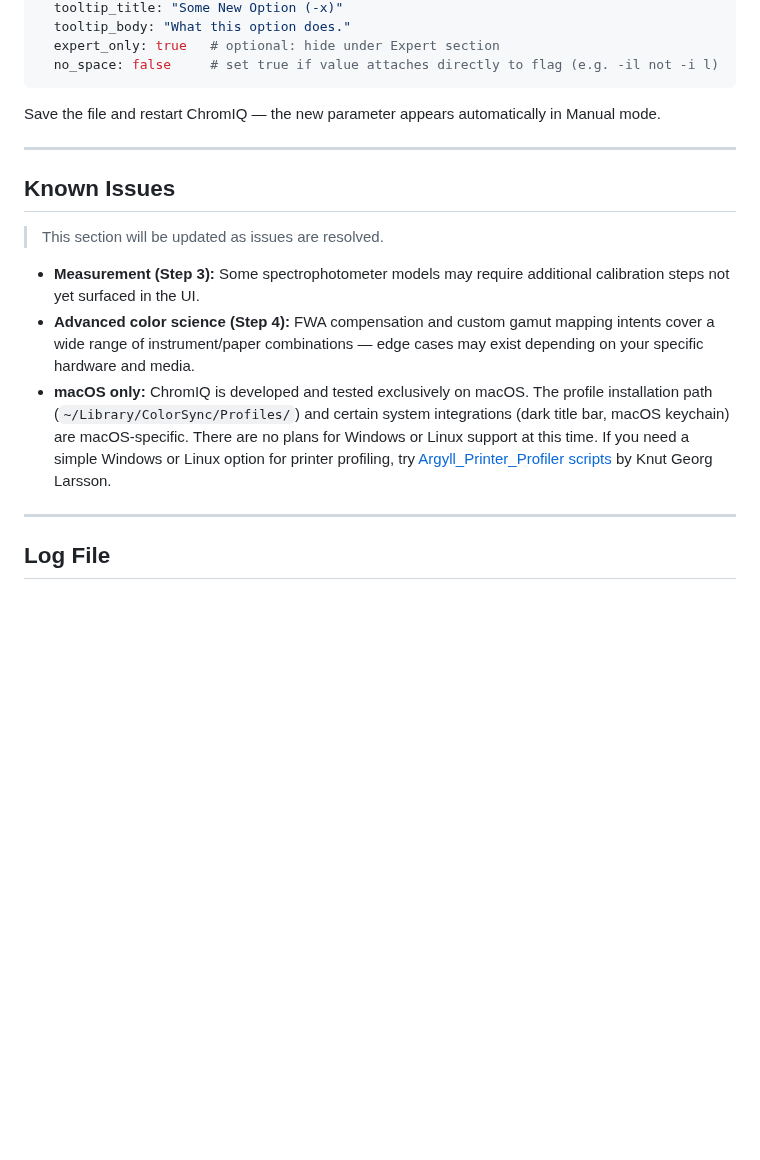
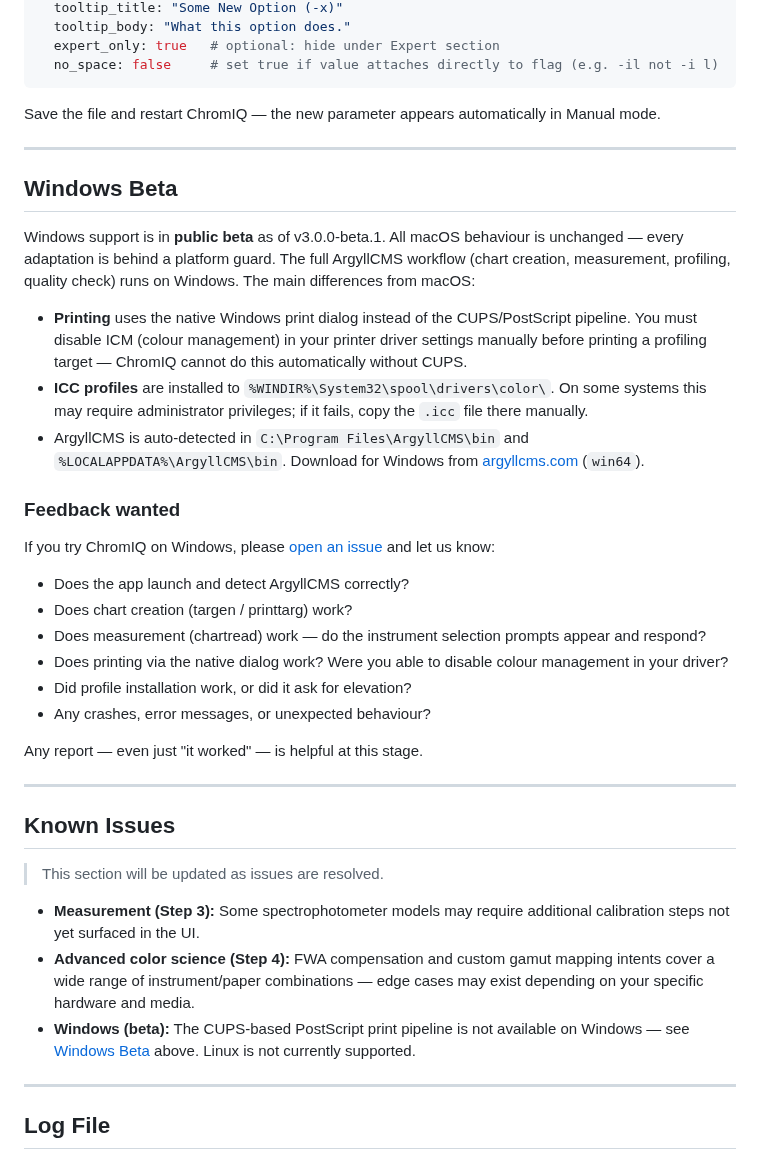
Before and after one commit to andrewphipps00/ChromIQ, a Markdown page: README.md, the part around one of its changes. Rendered like a GitHub page; blank space fills up the shorter version.

Commit message:
readme: add Windows beta section and feedback request
Co-Authored-By: Claude Sonnet 4.6 <noreply@anthropic.com>

```diff
--- a/README.md
+++ b/README.md
@@ -302,13 +317,36 @@ Save the file and restart ChromIQ — the new parameter appears automatically in
 
 ---
 
+## Windows Beta
+
+Windows support is in **public beta** as of v3.0.0-beta.1. All macOS behaviour is unchanged — every adaptation is behind a platform guard. The full ArgyllCMS workflow (chart creation, measurement, profiling, quality check) runs on Windows. The main differences from macOS:
+
+- **Printing** uses the native Windows print dialog instead of the CUPS/PostScript pipeline. You must disable ICM (colour management) in your printer driver settings manually before printing a profiling target — ChromIQ cannot do this automatically without CUPS.
+- **ICC profiles** are installed to `%WINDIR%\System32\spool\drivers\color\`. On some systems this may require administrator privileges; if it fails, copy the `.icc` file there manually.
+- ArgyllCMS is auto-detected in `C:\Program Files\ArgyllCMS\bin` and `%LOCALAPPDATA%\ArgyllCMS\bin`. Download for Windows from [argyllcms.com](https://www.argyllcms.com/downloadwin.html) (`win64`).
+
+### Feedback wanted
+
+If you try ChromIQ on Windows, please [open an issue](https://github.com/itsab1989/ChromIQ/issues) and let us know:
+
+- Does the app launch and detect ArgyllCMS correctly?
+- Does chart creation (targen / printtarg) work?
+- Does measurement (chartread) work — do the instrument selection prompts appear and respond?
+- Does printing via the native dialog work? Were you able to disable colour management in your driver?
+- Did profile installation work, or did it ask for elevation?
+- Any crashes, error messages, or unexpected behaviour?
+
+Any report — even just "it worked" — is helpful at this stage.
+
+---
+
 ## Known Issues
 
 > This section will be updated as issues are resolved.
 
 - **Measurement (Step 3):** Some spectrophotometer models may require additional calibration steps not yet surfaced in the UI.
 - **Advanced color science (Step 4):** FWA compensation and custom gamut mapping intents cover a wide range of instrument/paper combinations — edge cases may exist depending on your specific hardware and media.
-- **macOS only:** ChromIQ is developed and tested exclusively on macOS. The profile installation path (`~/Library/ColorSync/Profiles/`) and certain system integrations (dark title bar, macOS keychain) are macOS-specific. There are no plans for Windows or Linux support at this time. If you need a simple Windows or Linux option for printer profiling, try [Argyll_Printer_Profiler scripts](https://soul-traveller.github.io/Argyll_Printer_Profiler/) by Knut Georg Larsson.
+- **Windows (beta):** The CUPS-based PostScript print pipeline is not available on Windows — see [Windows Beta](#windows-beta) above. Linux is not currently supported.
 
 ---
 
```
Also changed, not shown: other parts of README.md (+16 -1 lines).
